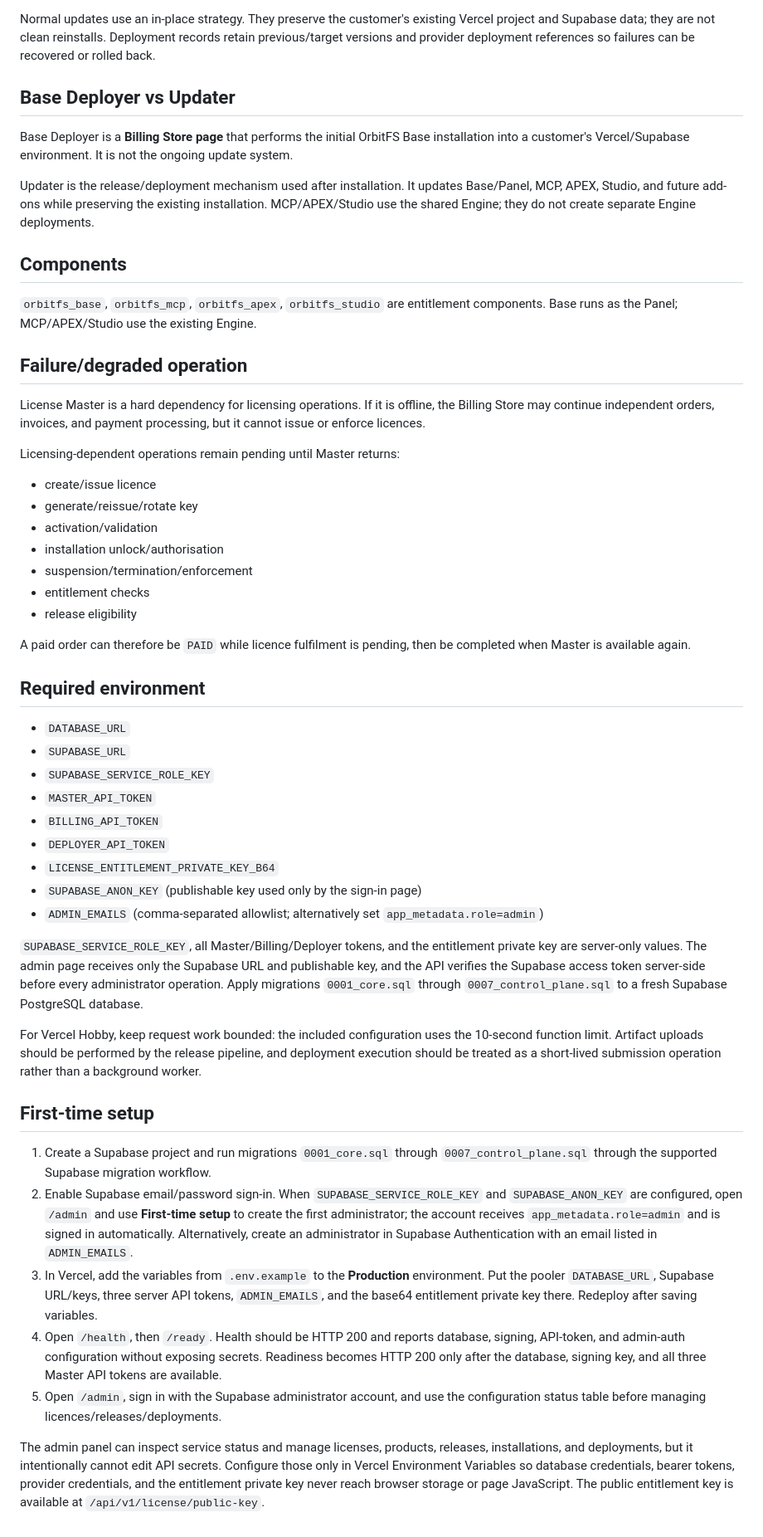
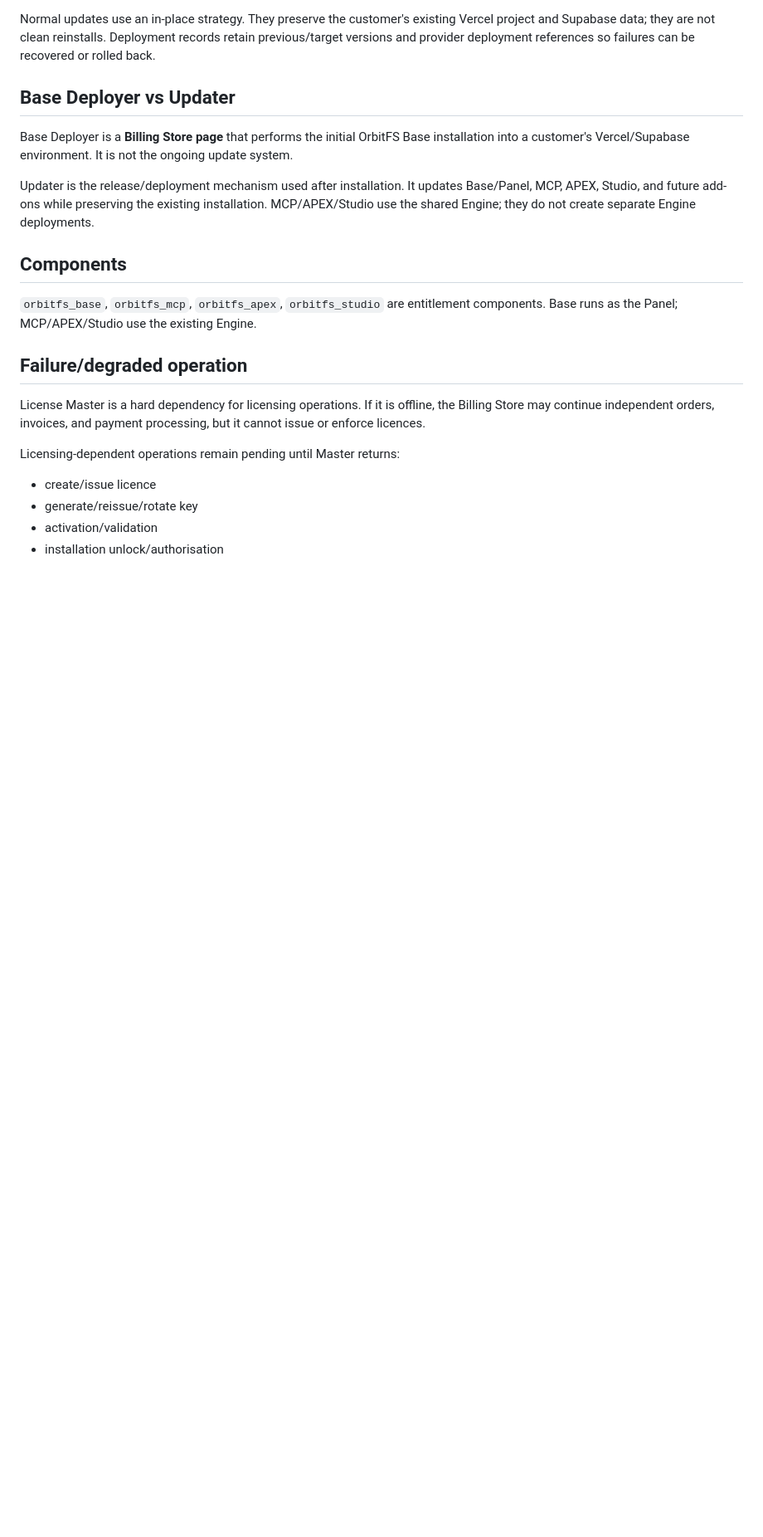
Before and after one commit to lucaskerim123/OrbitFS-License-Master-V2, a Markdown page: README.md, the part around one of its changes. Shown at 83% size. Drawn GitHub-style; blank space fills up the shorter version.

```diff
--- a/README.md
+++ b/README.md
@@ -78,33 +80,3 @@ Licensing-dependent operations remain pending until Master returns:
 - generate/reissue/rotate key
 - activation/validation
 - installation unlock/authorisation
-- suspension/termination/enforcement
-- entitlement checks
-- release eligibility
-
-A paid order can therefore be `PAID` while licence fulfilment is pending, then be completed when Master is available again.
-
-## Required environment
-- `DATABASE_URL`
-- `SUPABASE_URL`
-- `SUPABASE_SERVICE_ROLE_KEY`
-- `MASTER_API_TOKEN`
-- `BILLING_API_TOKEN`
-- `DEPLOYER_API_TOKEN`
-- `LICENSE_ENTITLEMENT_PRIVATE_KEY_B64`
-- `SUPABASE_ANON_KEY` (publishable key used only by the sign-in page)
-- `ADMIN_EMAILS` (comma-separated allowlist; alternatively set `app_metadata.role=admin`)
-
-`SUPABASE_SERVICE_ROLE_KEY`, all Master/Billing/Deployer tokens, and the entitlement private key are server-only values. The admin page receives only the Supabase URL and publishable key, and the API verifies the Supabase access token server-side before every administrator operation. Apply migrations `0001_core.sql` through `0007_control_plane.sql` to a fresh Supabase PostgreSQL database.
-
-For Vercel Hobby, keep request work bounded: the included configuration uses the 10-second function limit. Artifact uploads should be performed by the release pipeline, and deployment execution should be treated as a short-lived submission operation rather than a background worker.
-
-## First-time setup
-
-1. Create a Supabase project and run migrations `0001_core.sql` through `0007_control_plane.sql` through the supported Supabase migration workflow.
-2. Enable Supabase email/password sign-in. When `SUPABASE_SERVICE_ROLE_KEY` and `SUPABASE_ANON_KEY` are configured, open `/admin` and use **First-time setup** to create the first administrator; the account receives `app_metadata.role=admin` and is signed in automatically. Alternatively, create an administrator in Supabase Authentication with an email listed in `ADMIN_EMAILS`.
-3. In Vercel, add the variables from `.env.example` to the **Production** environment. Put the pooler `DATABASE_URL`, Supabase URL/keys, three server API tokens, `ADMIN_EMAILS`, and the base64 entitlement private key there. Redeploy after saving variables.
-4. Open `/health`, then `/ready`. Health should be HTTP 200 and reports database, signing, API-token, and admin-auth configuration without exposing secrets. Readiness becomes HTTP 200 only after the database, signing key, and all three Master API tokens are available.
-5. Open `/admin`, sign in with the Supabase administrator account, and use the configuration status table before managing licences/releases/deployments.
-
-The admin panel can inspect service status and manage licenses, products, releases, installations, and deployments, but it intentionally cannot edit API secrets. Configure those only in Vercel Environment Variables so database credentials, bearer tokens, provider credentials, and the entitlement private key never reach browser storage or page JavaScript. The public entitlement key is available at `/api/v1/license/public-key`.
```
Also changed, not shown: other parts of README.md (+23 -21 lines).
